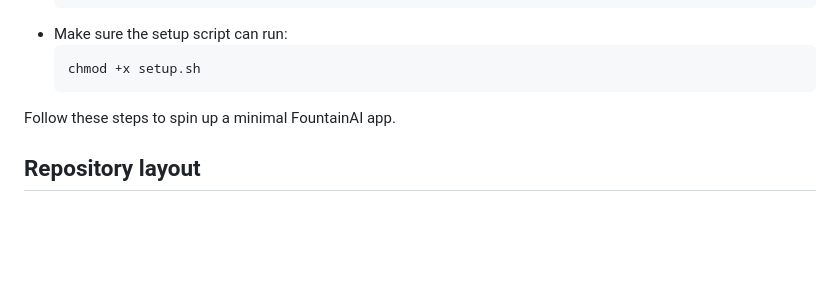
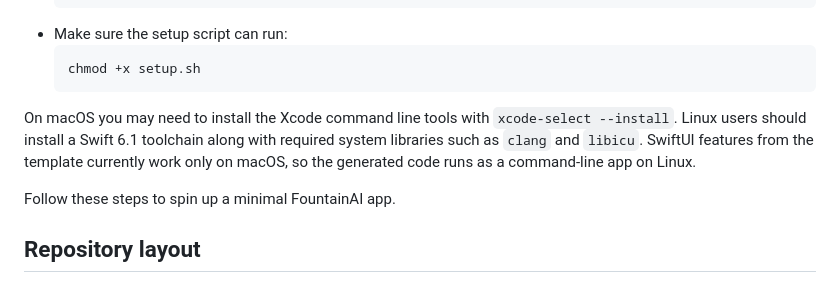
Before and after one commit to Fountain-Coach/tutor, a Markdown page: tutorials/01-hello-fountainai/README.md, the part around the change. Drawn GitHub-style; blank space fills up the shorter version.

Commit message:
docs: note OS-specific requirements

````diff
--- a/tutorials/01-hello-fountainai/README.md
+++ b/tutorials/01-hello-fountainai/README.md
@@ -33,6 +33,8 @@ To follow this tutorial you'll need:
   ```bash
   chmod +x setup.sh
   ```
+
+On macOS you may need to install the Xcode command line tools with `xcode-select --install`. Linux users should install a Swift 6.1 toolchain along with required system libraries such as `clang` and `libicu`. SwiftUI features from the template currently work only on macOS, so the generated code runs as a command-line app on Linux.
 
 Follow these steps to spin up a minimal FountainAI app.
 
````
